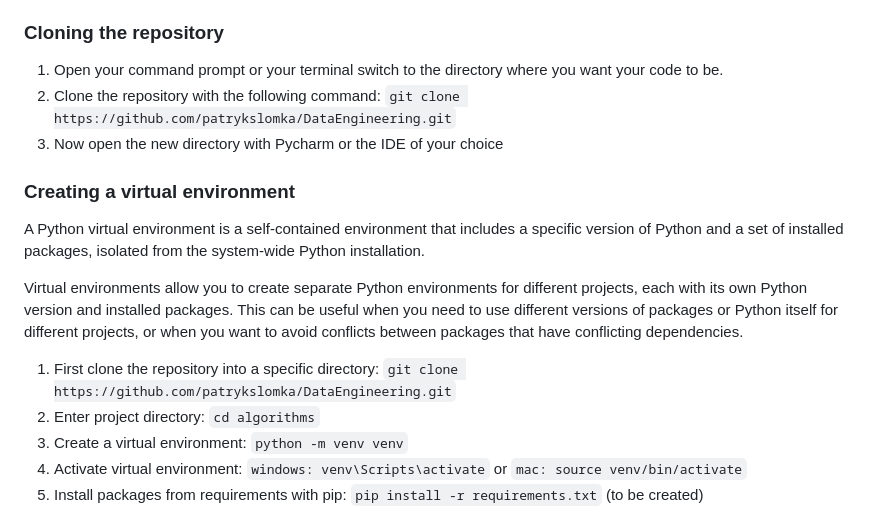
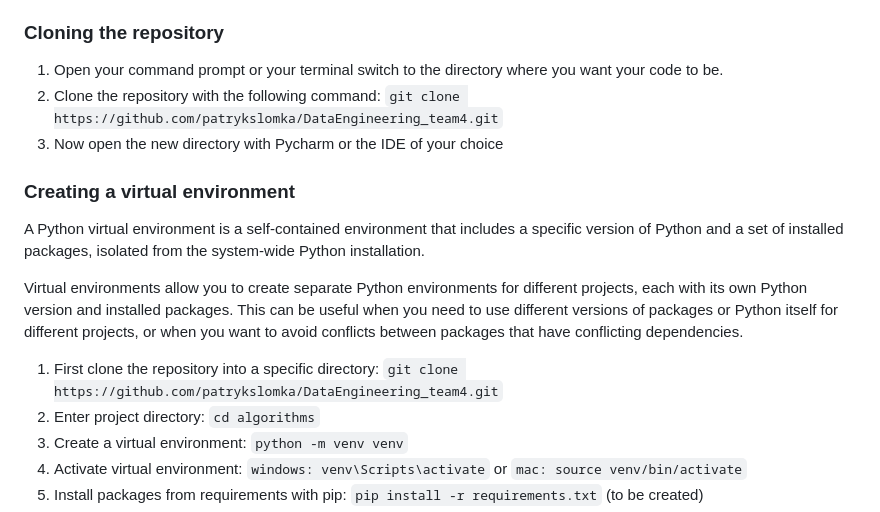
Before and after one commit to patrykslomka/DataEngineering_team4_1, a Markdown page: README.md, the part around the change. Rendered like a GitHub page.

```diff
--- a/README.md
+++ b/README.md
@@ -8,7 +8,7 @@ In the next section some explanation will follow on how work on this repository
 ### Cloning the repository
 
 1. Open your command prompt or your terminal switch to the directory where you want your code to be.
-2. Clone the repository with the following command: `git clone https://github.com/patrykslomka/DataEngineering.git`
+2. Clone the repository with the following command: `git clone https://github.com/patrykslomka/DataEngineering_team4.git`
 3. Now open the new directory with Pycharm or the IDE of your choice
 
 ### Creating a virtual environment
@@ -20,7 +20,7 @@ Virtual environments allow you to create separate Python environments for differ
 version and installed packages. This can be useful when you need to use different versions of packages or Python itself
 for different projects, or when you want to avoid conflicts between packages that have conflicting dependencies.
 
-1. First clone the repository into a specific directory: `git clone https://github.com/patrykslomka/DataEngineering.git`
+1. First clone the repository into a specific directory: `git clone https://github.com/patrykslomka/DataEngineering_team4.git`
 2. Enter project directory: `cd algorithms`
 3. Create a virtual environment: `python -m venv venv`
 4. Activate virtual environment: `windows: venv\Scripts\activate` or `mac: source venv/bin/activate`
```
